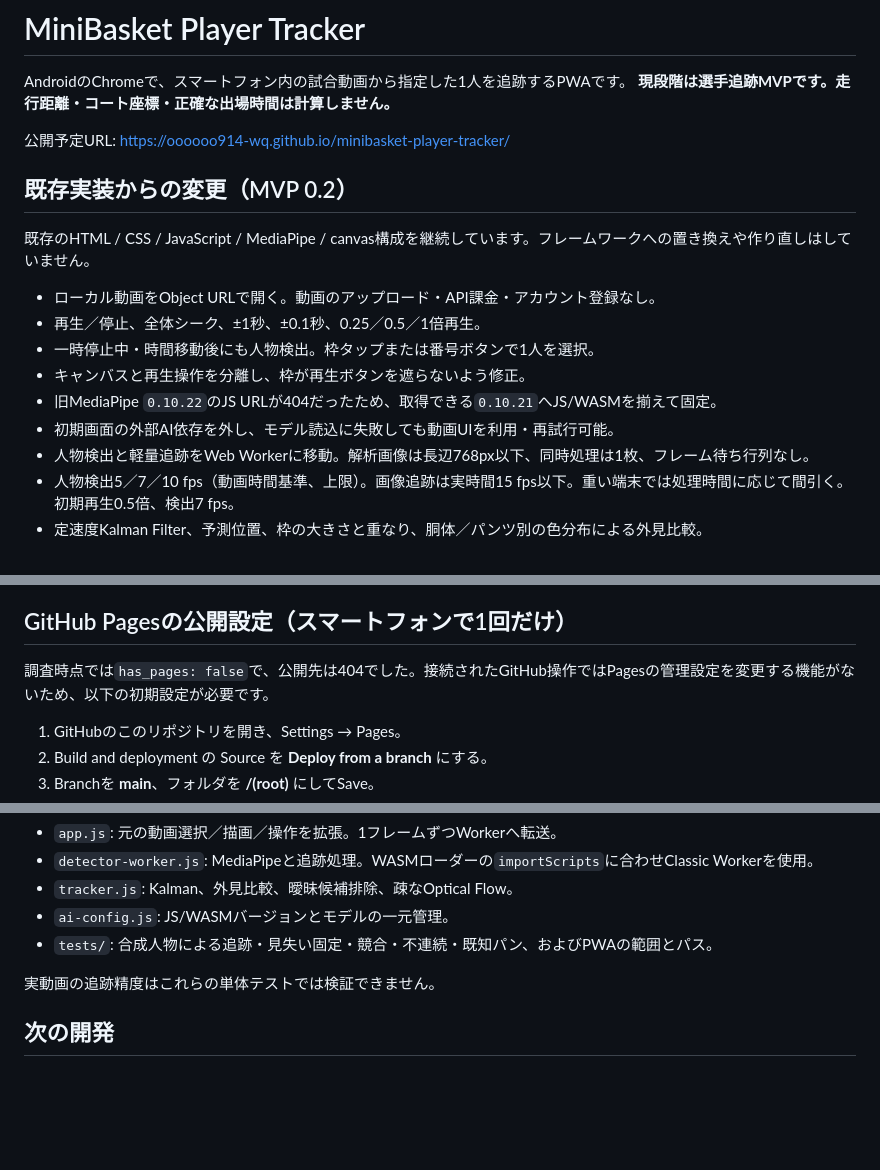
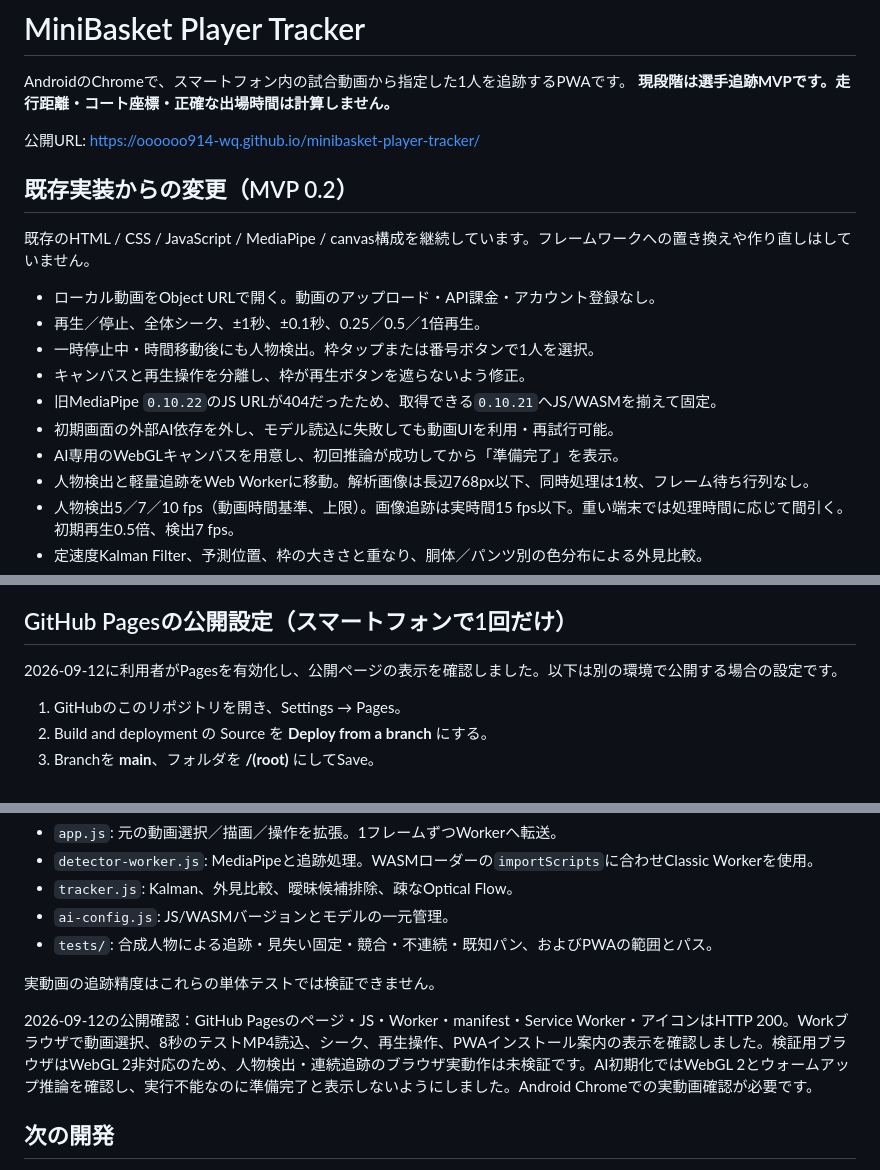
Before and after one commit to oooooo914-wq/minibasket-player-tracker, a Markdown page: README.md, 3 parts joined by grey strips. GitHub-like rendering; blank space fills up the shorter version.

Commit message:
Document live Pages verification and cloud browser WebGL limitation

```diff
--- a/README.md
+++ b/README.md
@@ -3,7 +3,7 @@
 AndroidのChromeで、スマートフォン内の試合動画から指定した1人を追跡するPWAです。
 **現段階は選手追跡MVPです。走行距離・コート座標・正確な出場時間は計算しません。**
 
-公開予定URL: https://oooooo914-wq.github.io/minibasket-player-tracker/
+公開URL: https://oooooo914-wq.github.io/minibasket-player-tracker/
 
 ## 既存実装からの変更（MVP 0.2）
 
@@ -15,6 +15,7 @@ AndroidのChromeで、スマートフォン内の試合動画から指定した1
 - キャンバスと再生操作を分離し、枠が再生ボタンを遮らないよう修正。
 - 旧MediaPipe `0.10.22`のJS URLが404だったため、取得できる`0.10.21`へJS/WASMを揃えて固定。
 - 初期画面の外部AI依存を外し、モデル読込に失敗しても動画UIを利用・再試行可能。
+- AI専用のWebGLキャンバスを用意し、初回推論が成功してから「準備完了」を表示。
 - 人物検出と軽量追跡をWeb Workerに移動。解析画像は長辺768px以下、同時処理は1枚、フレーム待ち行列なし。
 - 人物検出5／7／10 fps（動画時間基準、上限）。画像追跡は実時間15 fps以下。重い端末では処理時間に応じて間引く。初期再生0.5倍、検出7 fps。
 - 定速度Kalman Filter、予測位置、枠の大きさと重なり、胴体／パンツ別の色分布による外見比較。
@@ -56,7 +57,7 @@ AndroidのChromeで、スマートフォン内の試合動画から指定した1
 
 ## GitHub Pagesの公開設定（スマートフォンで1回だけ）
 
-調査時点では`has_pages: false`で、公開先は404でした。接続されたGitHub操作ではPagesの管理設定を変更する機能がないため、以下の初期設定が必要です。
+2026-09-12に利用者がPagesを有効化し、公開ページの表示を確認しました。以下は別の環境で公開する場合の設定です。
 
 1. GitHubのこのリポジトリを開き、Settings → Pages。
 2. Build and deployment の Source を **Deploy from a branch** にする。
@@ -87,6 +88,8 @@ python -m http.server 8000
 
 実動画の追跡精度はこれらの単体テストでは検証できません。
 
+2026-09-12の公開確認：GitHub Pagesのページ・JS・Worker・manifest・Service Worker・アイコンはHTTP 200。Workブラウザで動画選択、8秒のテストMP4読込、シーク、再生操作、PWAインストール案内の表示を確認しました。検証用ブラウザはWebGL 2非対応のため、人物検出・連続追跡のブラウザ実動作は未検証です。AI初期化ではWebGL 2とウォームアップ推論を確認し、実行不能なのに準備完了と表示しないようにしました。Android Chromeでの実動画確認が必要です。
+
 ## 次の開発
 
 1. 実際のミニバス動画で「正しく追えた秒数」「誤追跡」「再指定回数」を記録し、検出解像度・閾値を調整。
```
